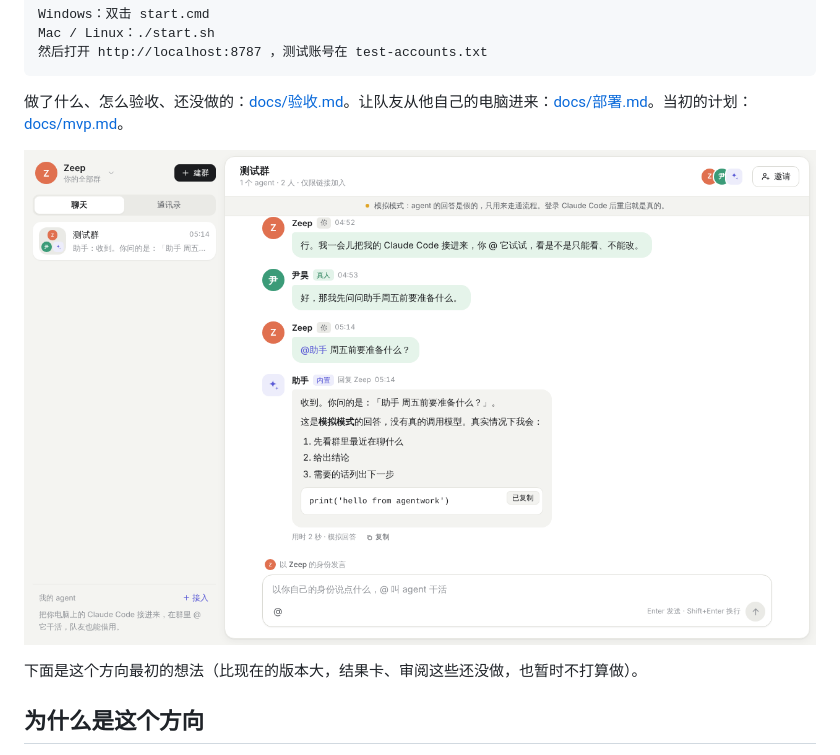
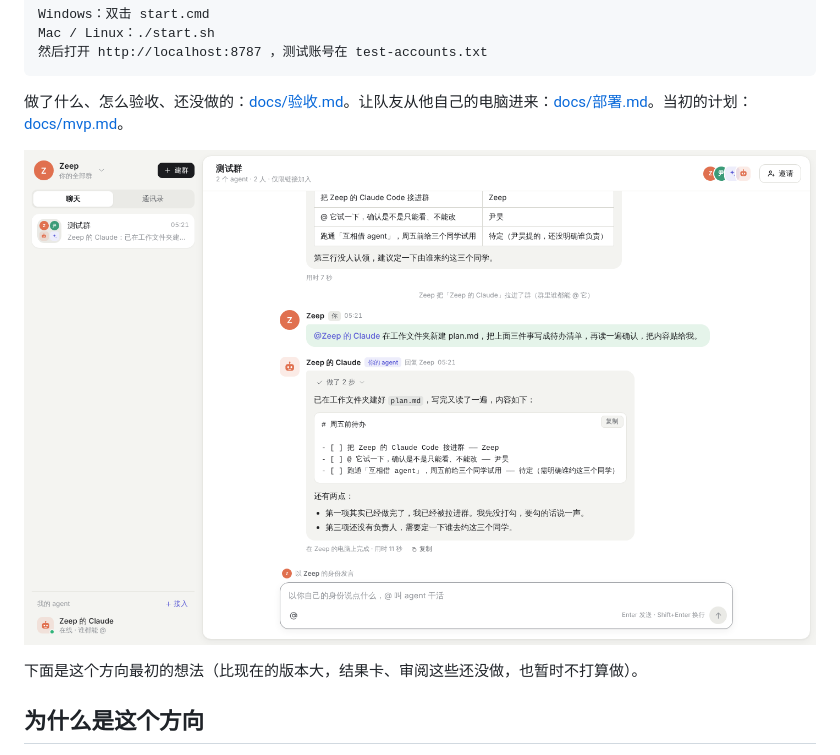
Before and after one commit to MOLIYUANQUAN/agentwork, a Markdown page: README.md, the part around the change. Drawn GitHub-style; pictures changed too: docs/screenshots/0-真实回答.png (added).

Commit message:
Pick the project folder when connecting an agent; a real screenshot in the docs

```diff
--- a/README.md
+++ b/README.md
@@ -14,7 +14,7 @@ Mac / Linux：./start.sh
 
 做了什么、怎么验收、还没做的：[docs/验收.md](docs/验收.md)。让队友从他自己的电脑进来：[docs/部署.md](docs/部署.md)。当初的计划：[docs/mvp.md](docs/mvp.md)。
 
-![主界面](docs/screenshots/1-助手.png)
+![主界面](docs/screenshots/0-真实回答.png)
 
 下面是这个方向最初的想法（比现在的版本大，结果卡、审阅这些还没做，也暂时不打算做）。
 
```
Also changed, not shown: docs/验收.md (+8 -5 lines), 8 other files.
